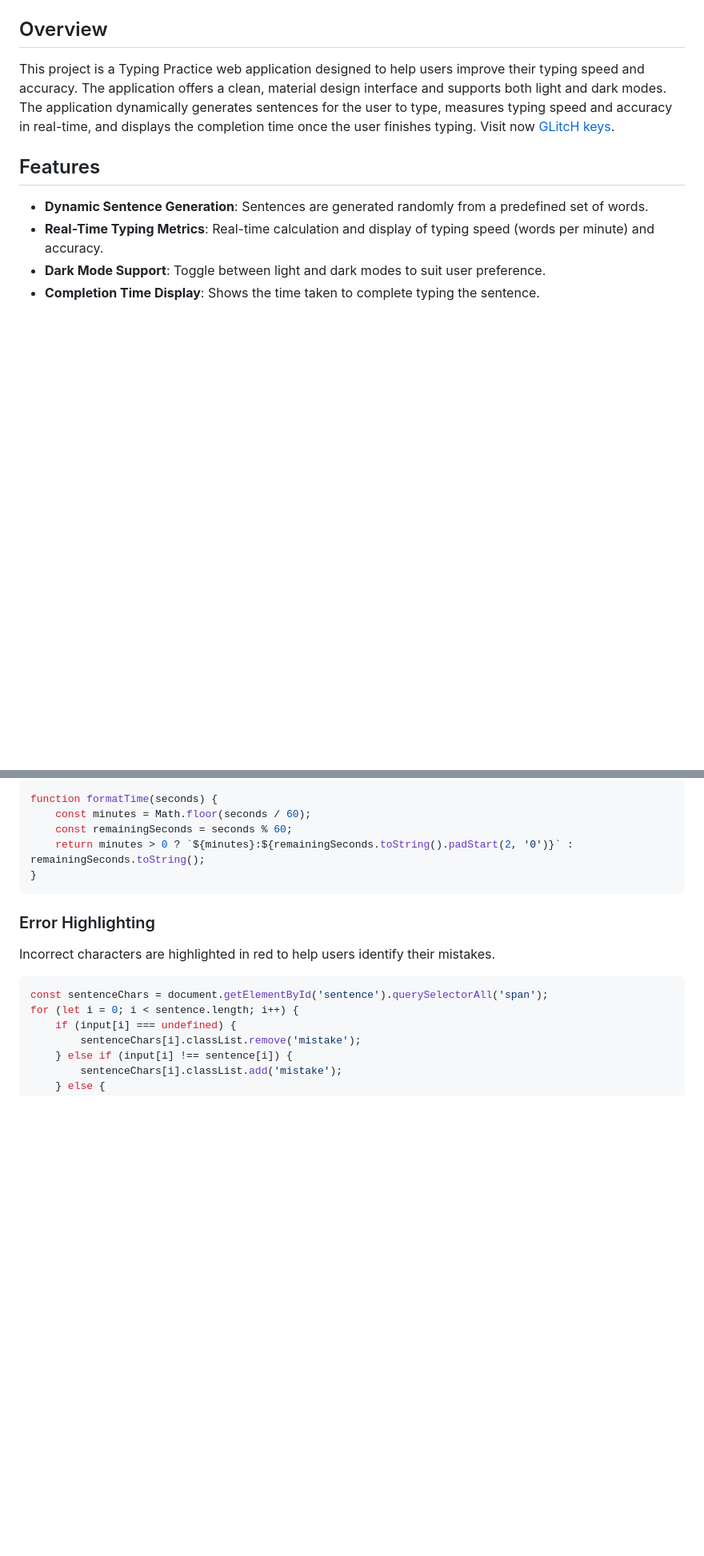
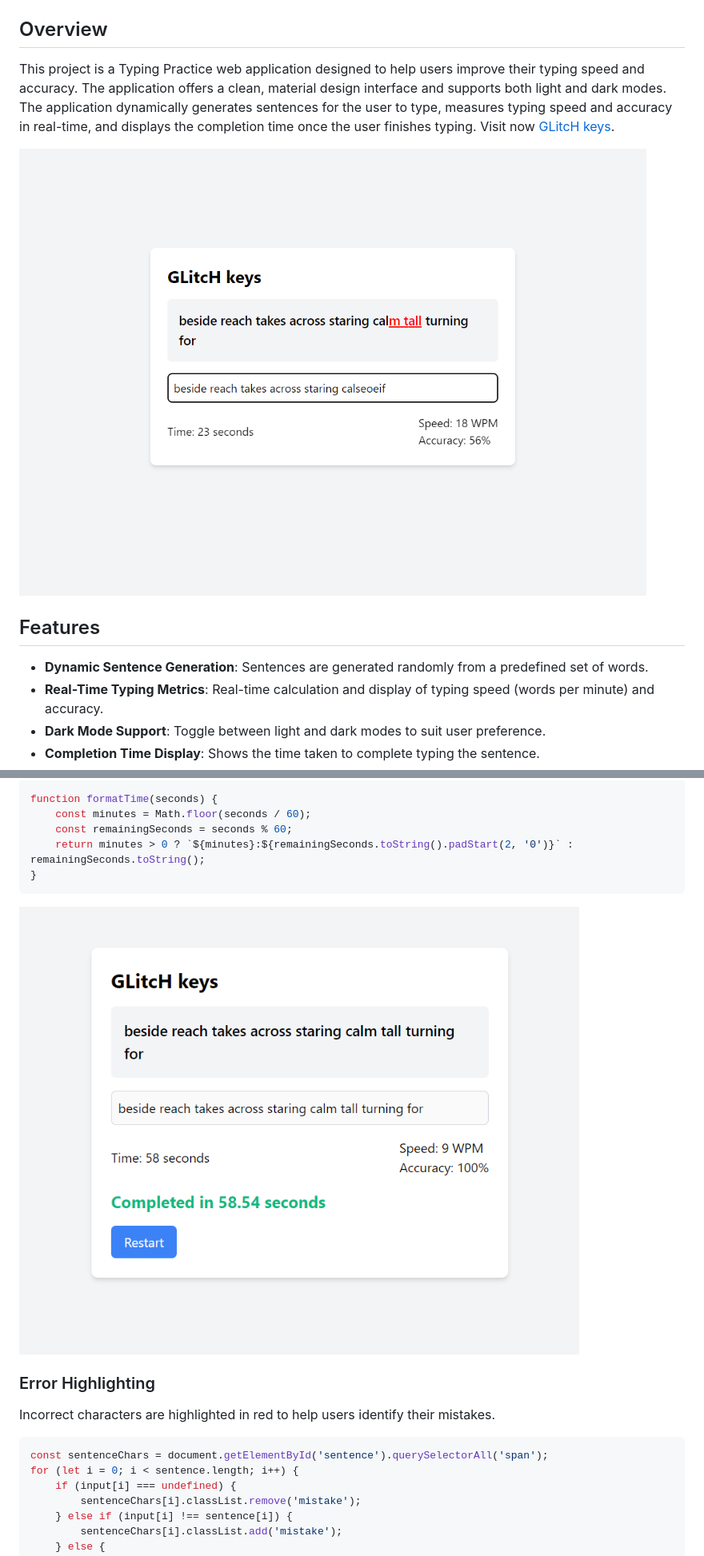
Before and after one commit to Arkadipta-Kundu/GLitcH-keys, a Markdown page: README.md, 2 parts joined by grey strips. Shown: that part at 80% size. GitHub-like rendering; blank space fills up the shorter version.

````diff
--- a/README.md
+++ b/README.md
@@ -3,6 +3,8 @@
 ## Overview
 
 This project is a Typing Practice web application designed to help users improve their typing speed and accuracy. The application offers a clean, material design interface and supports both light and dark modes. The application dynamically generates sentences for the user to type, measures typing speed and accuracy in real-time, and displays the completion time once the user finishes typing.  Visit now [GLitcH keys](https://arkadipta-kundu.github.io/GLitcH-keys/).
+
+![Alt Text](p3err.png)
 
 ## Features
 
@@ -106,6 +108,8 @@ function formatTime(seconds) {
 }
 ```
 
+![Alt Text](p4comp.png)
+
 ### Error Highlighting
 
 Incorrect characters are highlighted in red to help users identify their mistakes.
````
